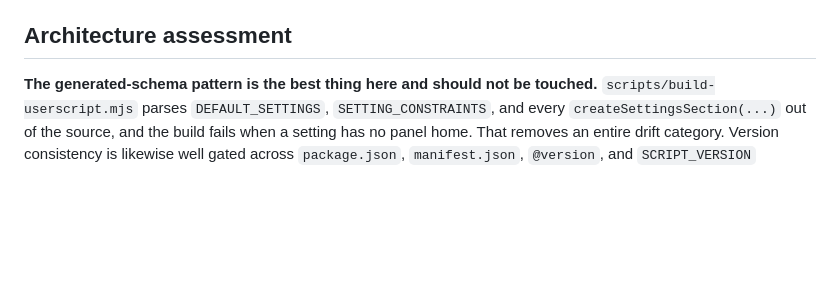
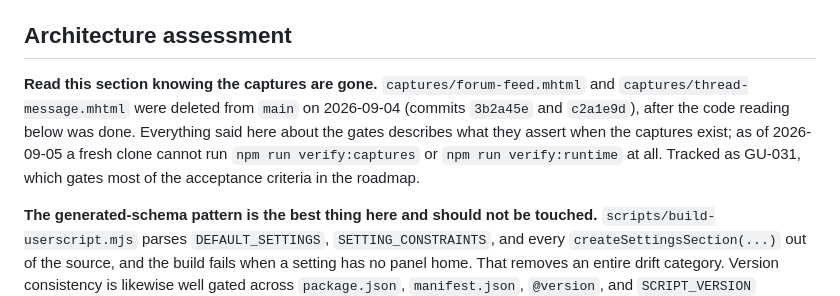
Before and after one commit to SysAdminDoc/GLP-Ultra, a Markdown page: RESEARCH.md, the part around the change. GitHub-like rendering; blank space fills up the shorter version.

Commit message:
docs: note the capture deletion in the architecture assessment

```diff
--- a/RESEARCH.md
+++ b/RESEARCH.md
@@ -192,6 +192,13 @@ update check.
 
 ## Architecture assessment
 
+**Read this section knowing the captures are gone.** `captures/forum-feed.mhtml` and
+`captures/thread-message.mhtml` were deleted from `main` on 2026-09-04 (commits `3b2a45e` and
+`c2a1e9d`), after the code reading below was done. Everything said here about the gates describes
+what they assert when the captures exist; as of 2026-09-05 a fresh clone cannot run
+`npm run verify:captures` or `npm run verify:runtime` at all. Tracked as GU-031, which gates most of
+the acceptance criteria in the roadmap.
+
 **The generated-schema pattern is the best thing here and should not be touched.**
 `scripts/build-userscript.mjs` parses `DEFAULT_SETTINGS`, `SETTING_CONSTRAINTS`, and every
 `createSettingsSection(...)` out of the source, and the build fails when a setting has no panel home.
```
